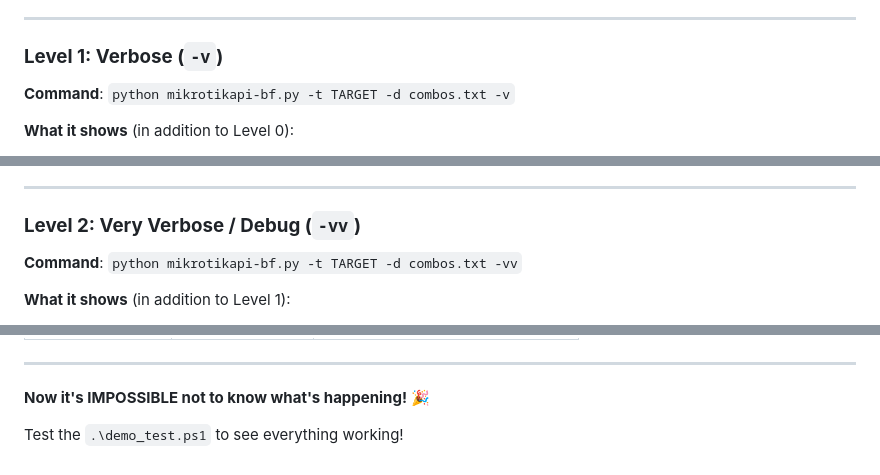
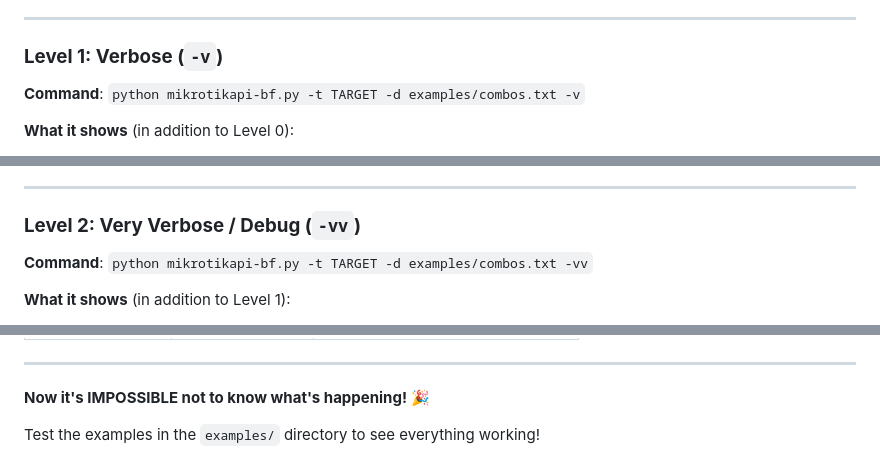
Before and after one commit to mrhenrike/MikrotikAPI-BF, a Markdown page: VERBOSE_GUIDE.md, 3 parts joined by grey strips. Rendered like a GitHub page.

```diff
--- a/VERBOSE_GUIDE.md
+++ b/VERBOSE_GUIDE.md
@@ -32,7 +32,7 @@ MikrotikAPI-BF v2.0 has **3 verbosity levels** to control the amount of informat
 ---
 
 ### **Level 1: Verbose (`-v`)**
-**Command**: `python mikrotikapi-bf.py -t TARGET -d combos.txt -v`
+**Command**: `python mikrotikapi-bf.py -t TARGET -d examples/combos.txt -v`
 
 **What it shows** (in addition to Level 0):
 - ✅ **ALL attempts** being tested
@@ -55,7 +55,7 @@ MikrotikAPI-BF v2.0 has **3 verbosity levels** to control the amount of informat
 ---
 
 ### **Level 2: Very Verbose / Debug (`-vv`)**
-**Command**: `python mikrotikapi-bf.py -t TARGET -d combos.txt -vv`
+**Command**: `python mikrotikapi-bf.py -t TARGET -d examples/combos.txt -vv`
 
 **What it shows** (in addition to Level 1):
 - ✅ **Internal debug** from each module
@@ -366,4 +367,4 @@ You will see **much more information** now! 📊
 
 **Now it's IMPOSSIBLE not to know what's happening!** 🎉
 
-Test the `.\demo_test.ps1` to see everything working!
+Test the examples in the `examples/` directory to see everything working!
```
Also changed, not shown: other parts of VERBOSE_GUIDE.md (+14 -13 lines).
